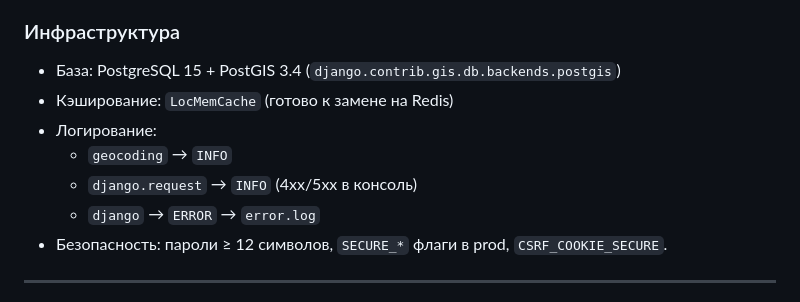
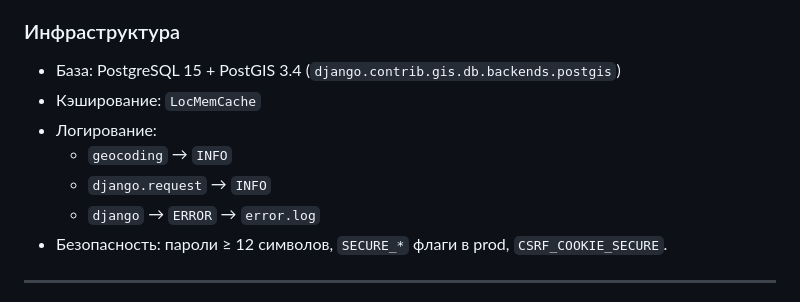
Before and after one commit to AndreyV105105105/Map_of_local_issues, a Markdown page: README.md, the part around the change. GitHub-like rendering.

```diff
--- a/README.md
+++ b/README.md
@@ -45,10 +45,10 @@
 
 ### Инфраструктура
 - База: PostgreSQL 15 + PostGIS 3.4 (`django.contrib.gis.db.backends.postgis`)
-- Кэширование: `LocMemCache` (готово к замене на Redis)
+- Кэширование: `LocMemCache`
 - Логирование:
   - `geocoding` → `INFO`
-  - `django.request` → `INFO` (4xx/5xx в консоль)
+  - `django.request` → `INFO`
   - `django` → `ERROR` → `error.log`
 - Безопасность: пароли ≥ 12 символов, `SECURE_*` флаги в prod, `CSRF_COOKIE_SECURE`.
 
```
